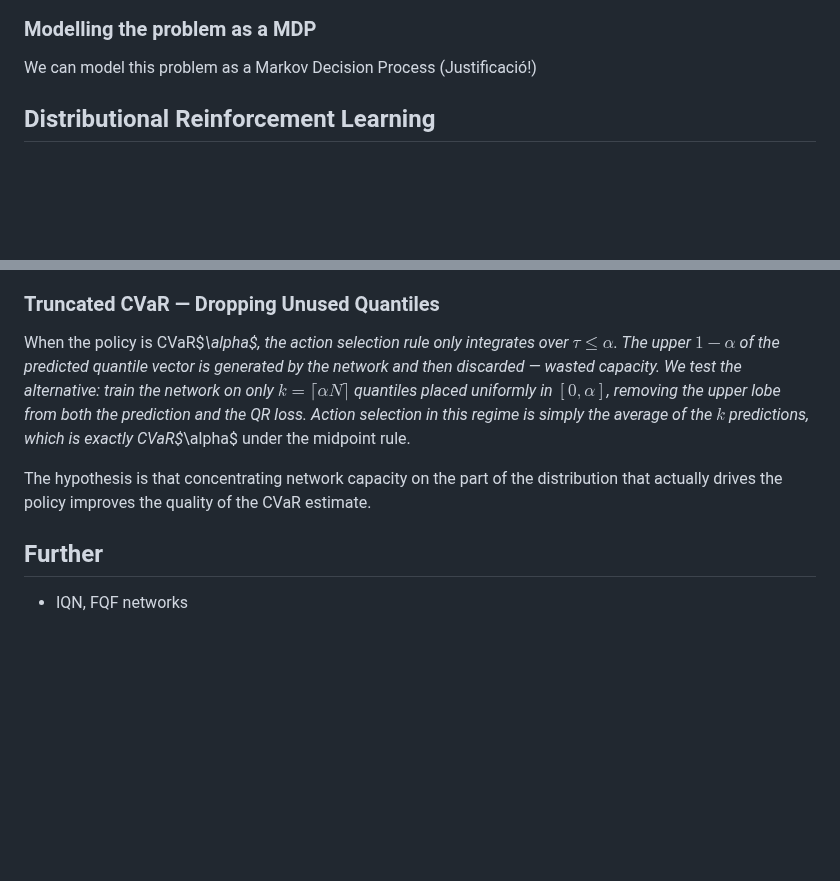
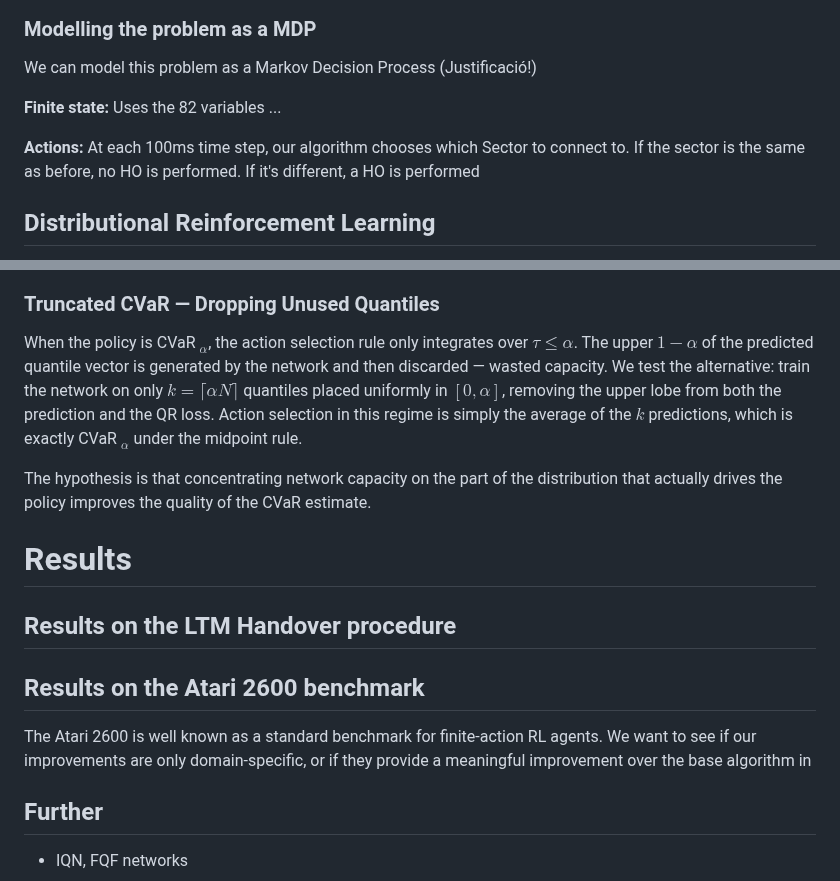
Before and after one commit to gerardgrau/Distributional-RL-for-LTM-Handover, a Markdown page: notes/draft-paper.md, 2 parts joined by grey strips. Rendered like a GitHub page; blank space fills up the shorter version.

```diff
--- a/notes/draft-paper.md
+++ b/notes/draft-paper.md
@@ -14,6 +14,9 @@
 
 We can model this problem as a Markov Decision Process (Justificació!)
 
+**Finite state:** Uses the 82 variables ...
+
+**Actions:** At each 100ms time step, our algorithm chooses which Sector to connect to. If the sector is the same as before, no HO is performed. If it's different, a HO is performed
 
 ## Distributional Reinforcement Learning
 
@@ -74,11 +77,18 @@ We side-step this by fixing the endpoints to constants chosen a priori from phys
 
 ### Truncated CVaR — Dropping Unused Quantiles
 
-When the policy is CVaR$_\alpha$, the action selection rule only integrates over $\tau \le \alpha$. The upper $1 - \alpha$ of the predicted quantile vector is generated by the network and then discarded — wasted capacity. We test the alternative: train the network on only $k = \lceil \alpha N \rceil$ quantiles placed uniformly in $[0, \alpha]$, removing the upper lobe from both the prediction and the QR loss. Action selection in this regime is simply the average of the $k$ predictions, which is exactly CVaR$_\alpha$ under the midpoint rule.
+When the policy is CVaR $_\alpha$, the action selection rule only integrates over $\tau \le \alpha$. The upper $1 - \alpha$ of the predicted quantile vector is generated by the network and then discarded — wasted capacity. We test the alternative: train the network on only $k = \lceil \alpha N \rceil$ quantiles placed uniformly in $[0, \alpha]$, removing the upper lobe from both the prediction and the QR loss. Action selection in this regime is simply the average of the $k$ predictions, which is exactly CVaR $_\alpha$ under the midpoint rule.
 
 The hypothesis is that concentrating network capacity on the part of the distribution that actually drives the policy improves the quality of the CVaR estimate.
 
+# Results
 
+## Results on the LTM Handover procedure
+
+
+## Results on the Atari 2600 benchmark
+
+The Atari 2600 is well known as a standard benchmark for finite-action RL agents. We want to see if our improvements are only domain-specific, or if they provide a meaningful improvement over the base algorithm in
 
 
 
```
Also changed, not shown: notes/deferred-experiments.md (added, +50 -0 lines), notes/tasks.md (+2 -0 lines).
